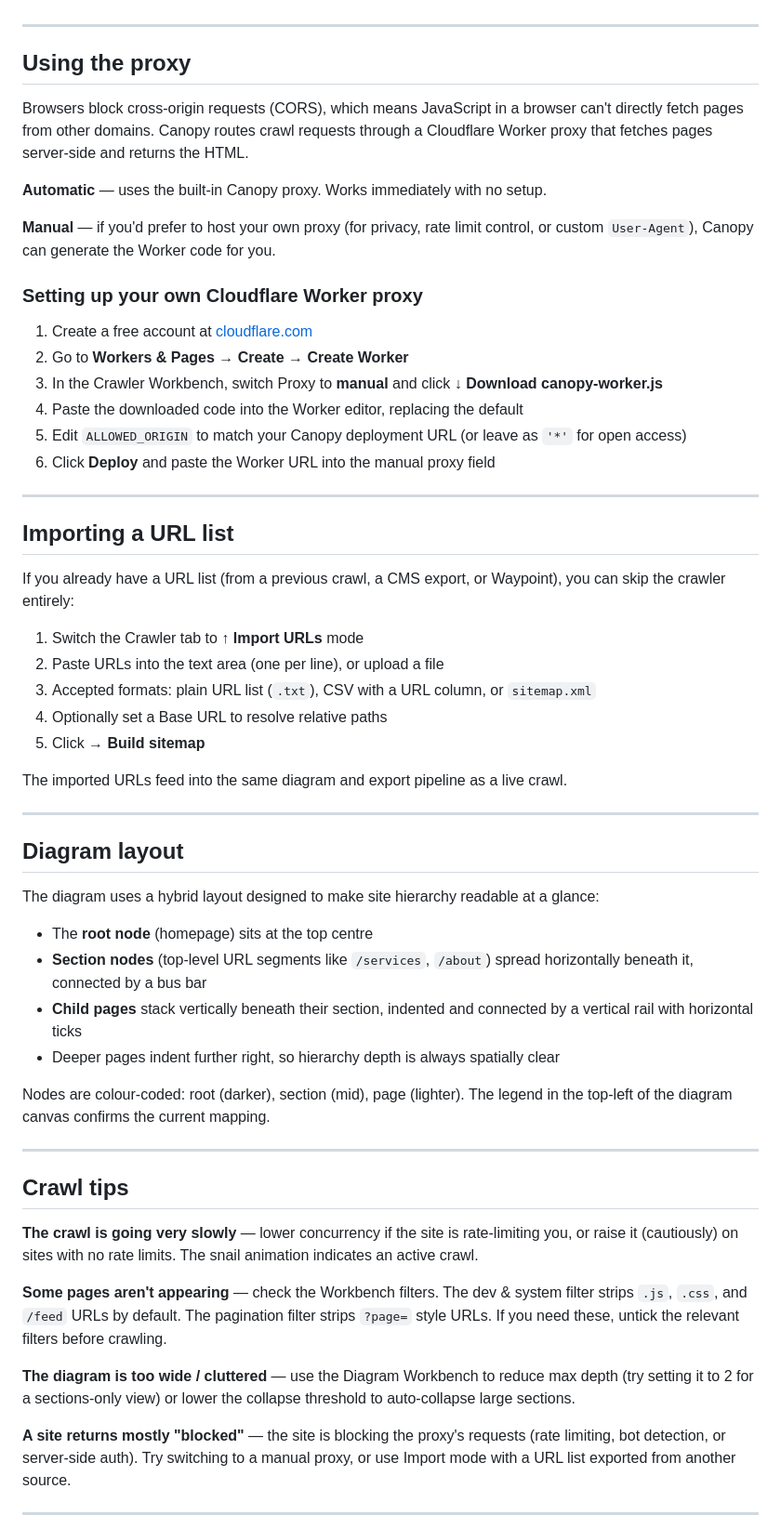
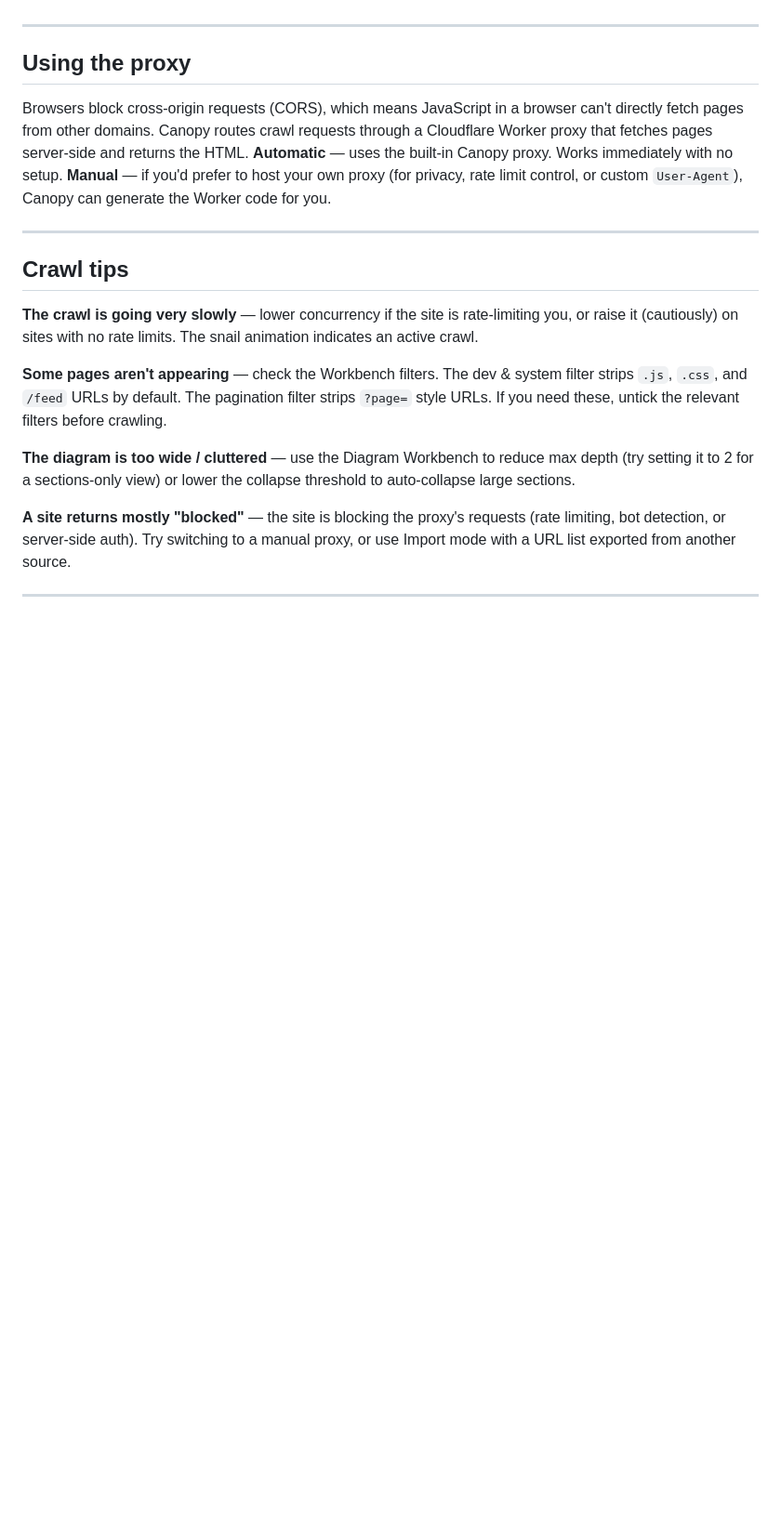
Before and after one commit to Elleiana/Canopy, a Markdown page: README.md, the part around one of its changes. Shown at 93% size. GitHub-like rendering; blank space fills up the shorter version.

```diff
--- a/README.md
+++ b/README.md
@@ -57,48 +56,9 @@ Canopy has three stages, each with its own tab:
 ---
 
 ## Using the proxy
-
 Browsers block cross-origin requests (CORS), which means JavaScript in a browser can't directly fetch pages from other domains. Canopy routes crawl requests through a Cloudflare Worker proxy that fetches pages server-side and returns the HTML.
-
 **Automatic** — uses the built-in Canopy proxy. Works immediately with no setup.
-
 **Manual** — if you'd prefer to host your own proxy (for privacy, rate limit control, or custom `User-Agent`), Canopy can generate the Worker code for you.
-
-### Setting up your own Cloudflare Worker proxy
-
-1. Create a free account at [cloudflare.com](https://cloudflare.com)
-2. Go to **Workers & Pages → Create → Create Worker**
-3. In the Crawler Workbench, switch Proxy to **manual** and click **↓ Download canopy-worker.js**
-4. Paste the downloaded code into the Worker editor, replacing the default
-5. Edit `ALLOWED_ORIGIN` to match your Canopy deployment URL (or leave as `'*'` for open access)
-6. Click **Deploy** and paste the Worker URL into the manual proxy field
-
----
-
-## Importing a URL list
-
-If you already have a URL list (from a previous crawl, a CMS export, or Waypoint), you can skip the crawler entirely:
-
-1. Switch the Crawler tab to **↑ Import URLs** mode
-2. Paste URLs into the text area (one per line), or upload a file
-3. Accepted formats: plain URL list (`.txt`), CSV with a URL column, or `sitemap.xml`
-4. Optionally set a Base URL to resolve relative paths
-5. Click **→ Build sitemap**
-
-The imported URLs feed into the same diagram and export pipeline as a live crawl.
-
----
-
-## Diagram layout
-
-The diagram uses a hybrid layout designed to make site hierarchy readable at a glance:
-
-- The **root node** (homepage) sits at the top centre
-- **Section nodes** (top-level URL segments like `/services`, `/about`) spread horizontally beneath it, connected by a bus bar
-- **Child pages** stack vertically beneath their section, indented and connected by a vertical rail with horizontal ticks
-- Deeper pages indent further right, so hierarchy depth is always spatially clear
-
-Nodes are colour-coded: root (darker), section (mid), page (lighter). The legend in the top-left of the diagram canvas confirms the current mapping.
 
 ---
 
```
Also changed, not shown: other parts of README.md (+6 -50 lines).
